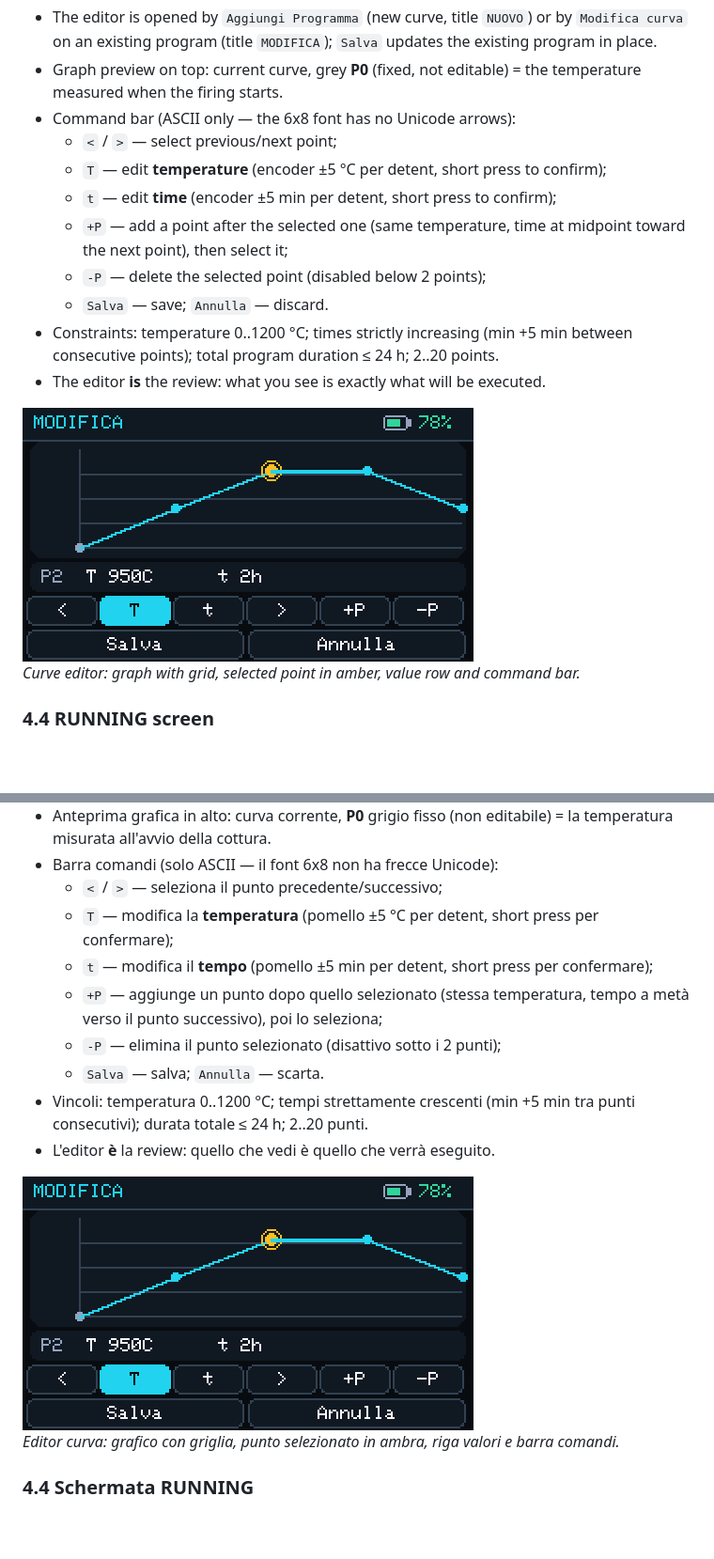
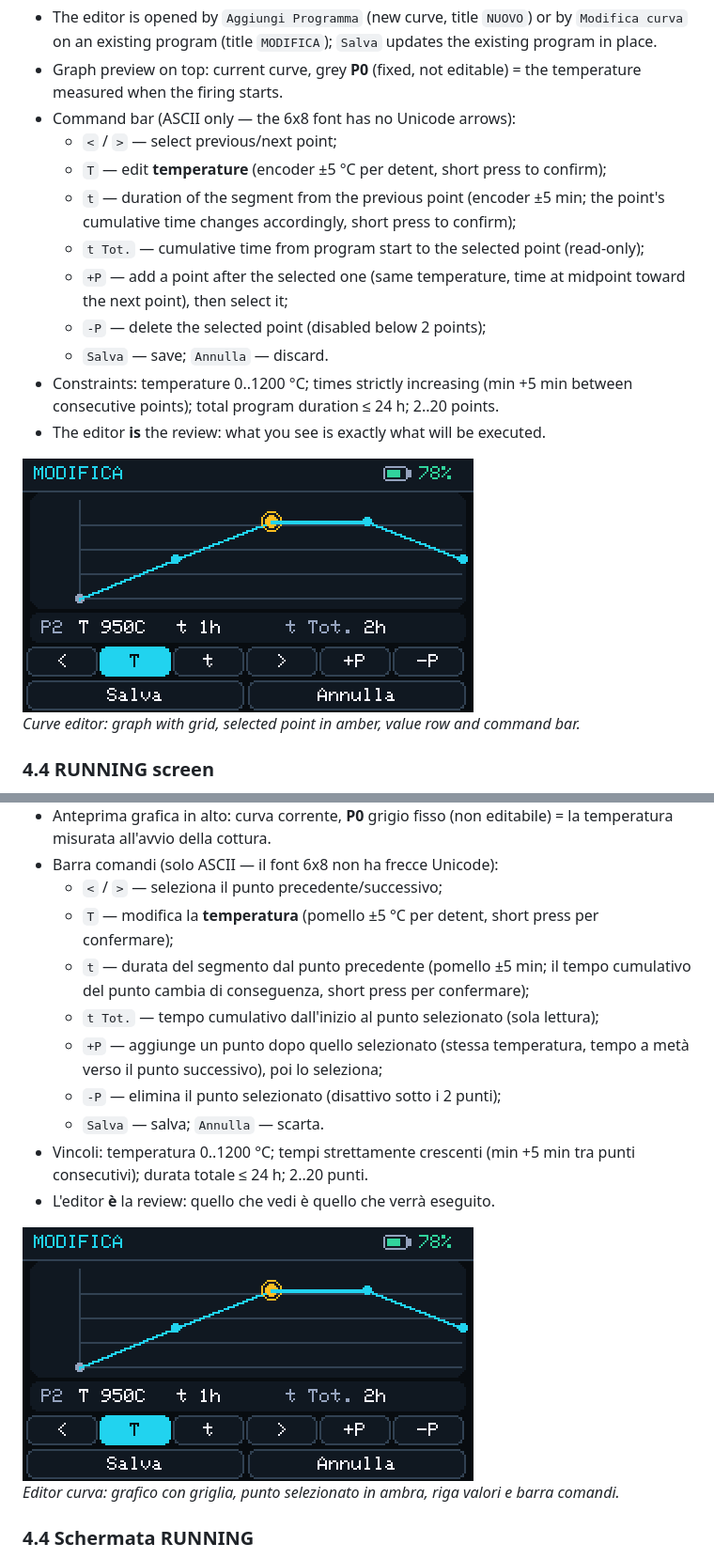
Before and after one commit to Shark17e/M5DinMeter-KilnController, a Markdown page: README.md, 2 parts joined by grey strips. Shown at 94% size. GitHub-like rendering; pictures changed too: docs/images/editor.png; blank space fills up the shorter version.

Commit message:
feat: editor mostra durata segmento e tempo totale del punto

```diff
--- a/README.md
+++ b/README.md
@@ -167,7 +167,9 @@ you start with 2 points and add/remove them as needed.
 - Command bar (ASCII only — the 6x8 font has no Unicode arrows):
   - `<` / `>` — select previous/next point;
   - `T` — edit **temperature** (encoder ±5 °C per detent, short press to confirm);
-  - `t` — edit **time** (encoder ±5 min per detent, short press to confirm);
+  - `t` — duration of the segment from the previous point (encoder ±5 min; the point's
+    cumulative time changes accordingly, short press to confirm);
+  - `t Tot.` — cumulative time from program start to the selected point (read-only);
   - `+P` — add a point after the selected one (same temperature, time at midpoint toward
     the next point), then select it;
   - `-P` — delete the selected point (disabled below 2 points);
@@ -555,7 +557,9 @@ si parte con 2 punti e li si aggiungono/eliminano a seconda delle necessità.
 - Barra comandi (solo ASCII — il font 6x8 non ha frecce Unicode):
   - `<` / `>` — seleziona il punto precedente/successivo;
   - `T` — modifica la **temperatura** (pomello ±5 °C per detent, short press per confermare);
-  - `t` — modifica il **tempo** (pomello ±5 min per detent, short press per confermare);
+  - `t` — durata del segmento dal punto precedente (pomello ±5 min; il tempo cumulativo
+    del punto cambia di conseguenza, short press per confermare);
+  - `t Tot.` — tempo cumulativo dall'inizio al punto selezionato (sola lettura);
   - `+P` — aggiunge un punto dopo quello selezionato (stessa temperatura, tempo a metà
     verso il punto successivo), poi lo seleziona;
   - `-P` — elimina il punto selezionato (disattivo sotto i 2 punti);
```
Also changed, not shown: 2 other files.
